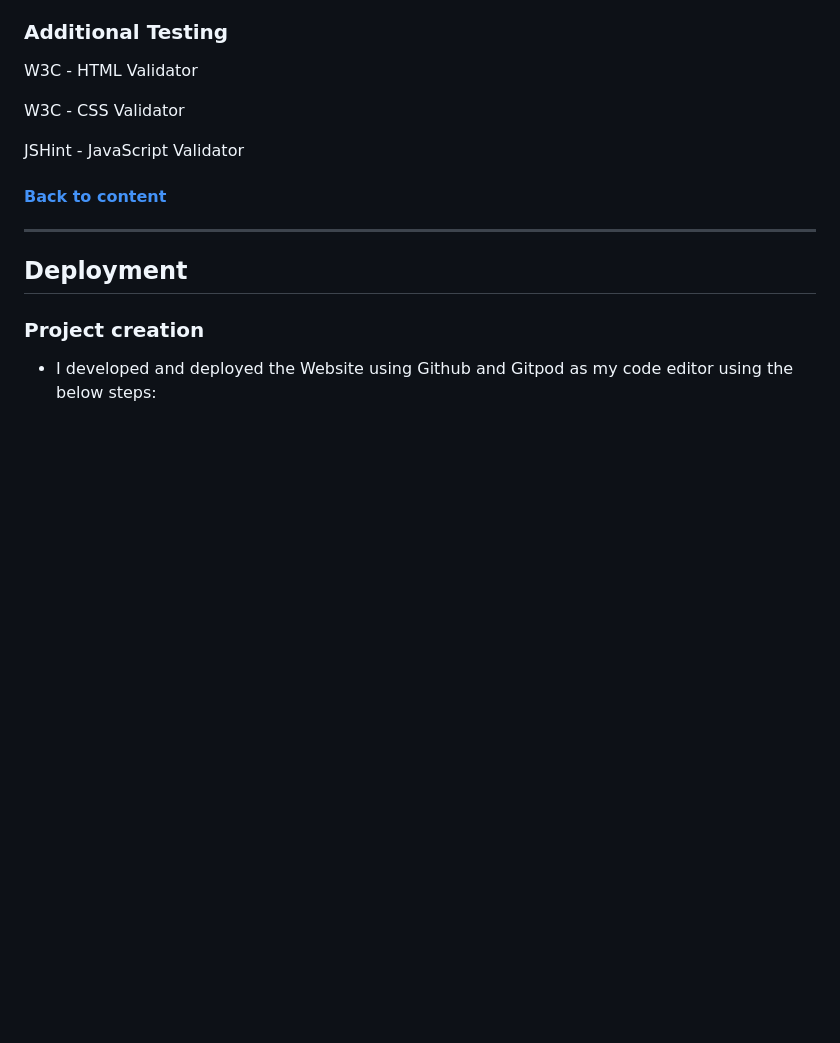
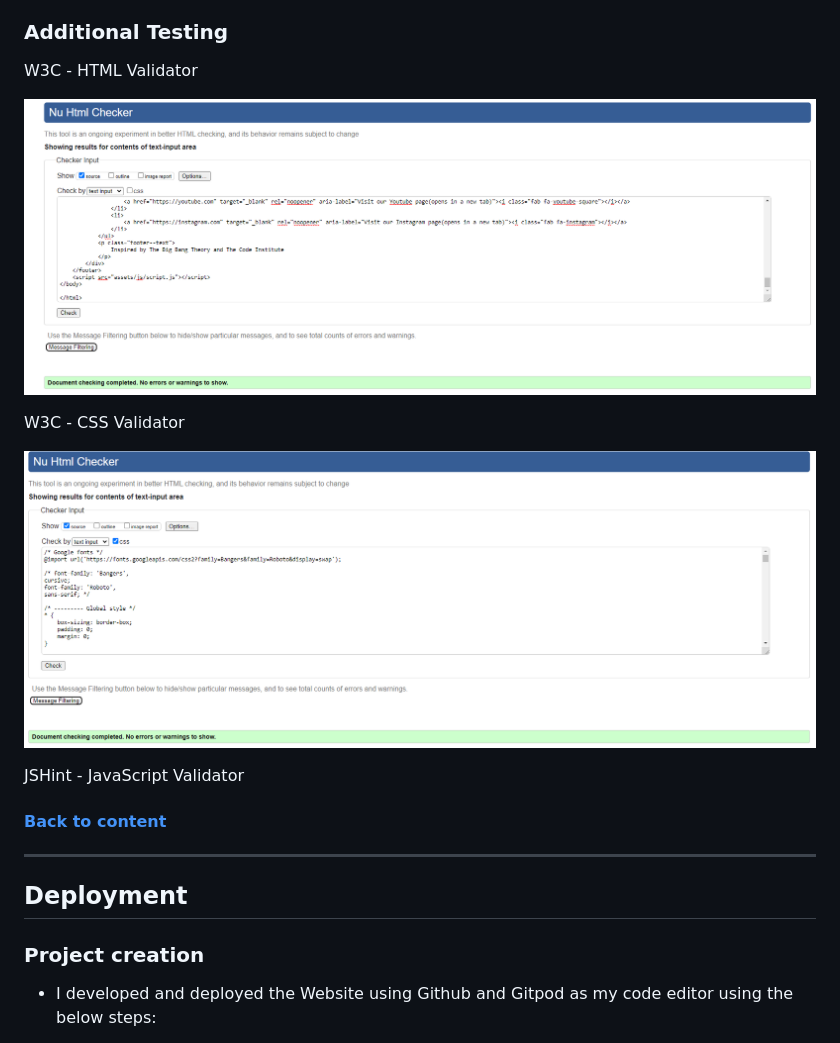
Before and after one commit to darco31/P2---JS-game, a Markdown page: README.md, the part around the change. GitHub-like rendering; pictures changed too: assets/docs/CSS_validator.PNG (added), assets/docs/HTML_validator.PNG (added); blank space fills up the shorter version.

Commit message:
Added the CSS/HTML validator screen to readme

```diff
--- a/README.md
+++ b/README.md
@@ -181,7 +181,11 @@ Testing was manually completed through the use of Googles Chrome browser and Fir
 
 W3C - HTML Validator
 
+![HTML Validator](assets/docs/HTML_validator.PNG)
+
 W3C - CSS Validator
+
+![CSS Validator](assets/docs/CSS_validator.PNG)
 
 JSHint - JavaScript Validator
 
```
